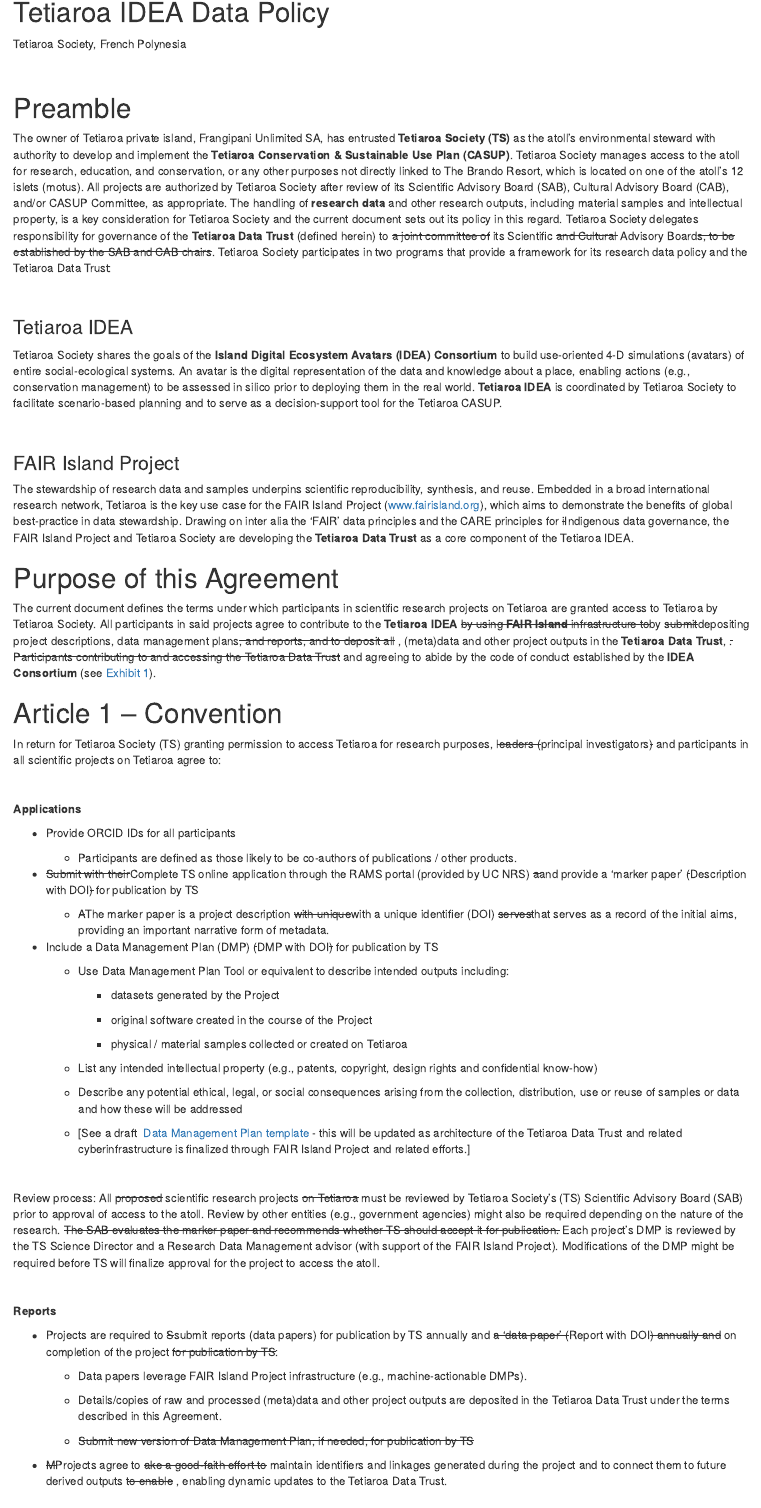
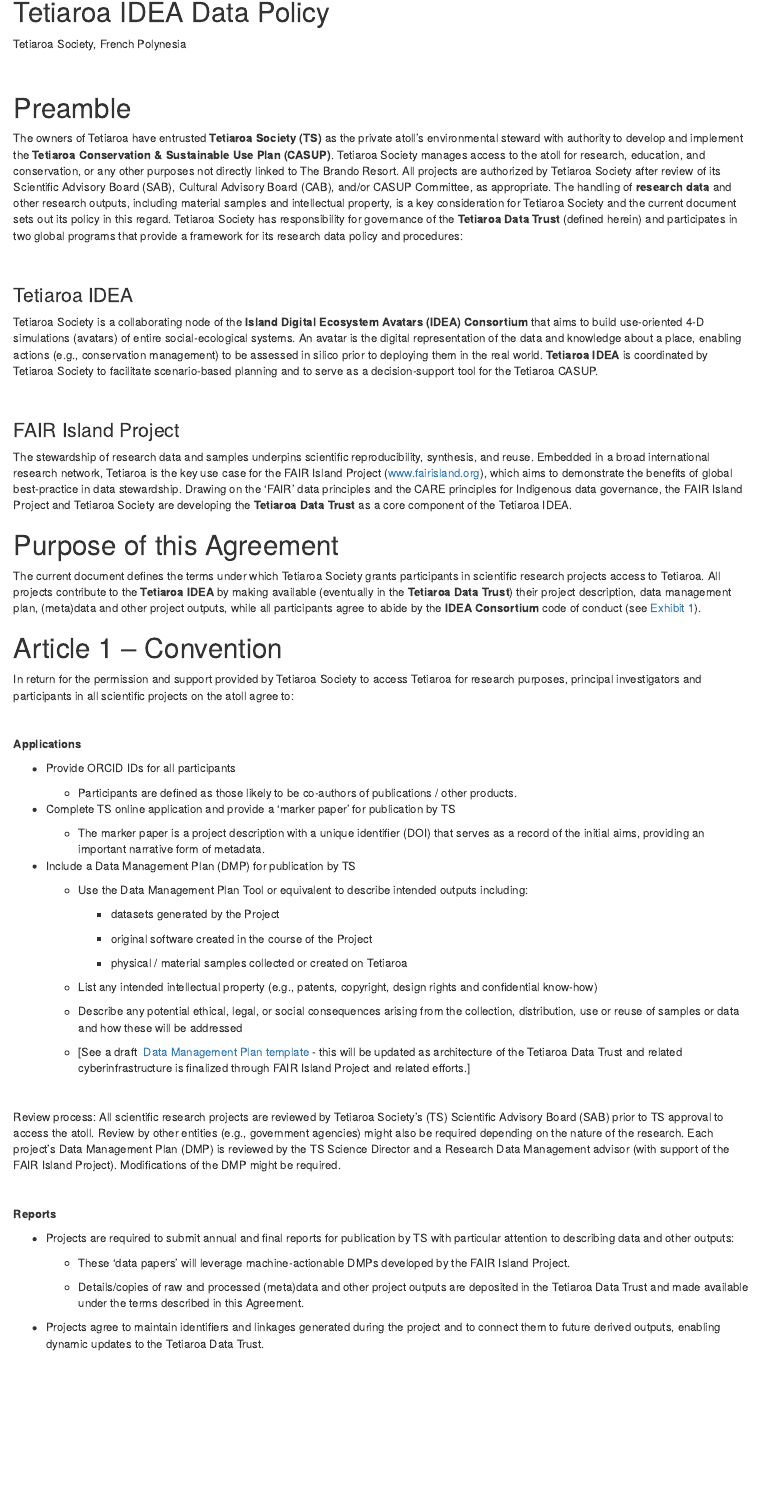
Before and after one commit to FAIRIslandProject/Generic-Place-based-Data-Policy, an R Markdown document (TetiaroaDataPolicy.Rmd): the page in a window 1100 px wide, from 150 px down. The pictures show the output file TetiaroaDataPolicy.html that the author committed with the source, opened offline.

Commit message:
2020-08-26

```diff
--- a/TetiaroaDataPolicy.Rmd
+++ b/TetiaroaDataPolicy.Rmd
@@ -13,27 +13,27 @@
 
 # Preamble
 
-The owner of Tetiaroa private island, Frangipani Unlimited SA, has entrusted **Tetiaroa Society (TS)** as the atoll's environmental steward with authority to develop and implement the **Tetiaroa Conservation & Sustainable Use Plan (CASUP)**. Tetiaroa Society manages access to the atoll for research, education, and conservation, or any other purposes not directly linked to The Brando Resort, which is located on one of the atoll's 12 islets (motus). All projects are authorized by Tetiaroa Society after review of its Scientific Advisory Board (SAB), Cultural Advisory Board (CAB), and/or CASUP Committee, as appropriate. The handling of **research data** and other research outputs, including material samples and intellectual property, is a key consideration for Tetiaroa Society and the current document sets out its policy in this regard. Tetiaroa Society delegates responsibility for governance of the **Tetiaroa Data Trust** (defined herein) to ~~a joint committee of~~ its Scientific ~~and Cultural~~ Advisory Board~~s, to be established by the SAB and CAB chairs~~. Tetiaroa Society participates in two programs that provide a framework for its research data policy and the Tetiaroa Data Trust:
+The owners of Tetiaroa have entrusted **Tetiaroa Society (TS)** as the private atoll's environmental steward with authority to develop and implement the **Tetiaroa Conservation & Sustainable Use Plan (CASUP)**. Tetiaroa Society manages access to the atoll for research, education, and conservation, or any other purposes not directly linked to The Brando Resort. All projects are authorized by Tetiaroa Society after review of its Scientific Advisory Board (SAB), Cultural Advisory Board (CAB), and/or CASUP Committee, as appropriate. The handling of **research data** and other research outputs, including material samples and intellectual property, is a key consideration for Tetiaroa Society and the current document sets out its policy in this regard. Tetiaroa Society has responsibility for governance of the **Tetiaroa Data Trust** (defined herein) and participates in two global programs that provide a framework for its research data policy and procedures:
 
 \
 
 ### Tetiaroa IDEA
 
-Tetiaroa Society shares the goals of the **Island Digital Ecosystem Avatars (IDEA) Consortium** to build use-oriented 4-D simulations (avatars) of entire social-ecological systems. An avatar is the digital representation of the data and knowledge about a place, enabling actions (e.g., conservation management) to be assessed in silico prior to deploying them in the real world. **Tetiaroa IDEA** is coordinated by Tetiaroa Society to facilitate scenario-based planning and to serve as a decision-support tool for the Tetiaroa CASUP.
+Tetiaroa Society is a collaborating node of the **Island Digital Ecosystem Avatars (IDEA) Consortium** that aims to build use-oriented 4-D simulations (avatars) of entire social-ecological systems. An avatar is the digital representation of the data and knowledge about a place, enabling actions (e.g., conservation management) to be assessed in silico prior to deploying them in the real world. **Tetiaroa IDEA** is coordinated by Tetiaroa Society to facilitate scenario-based planning and to serve as a decision-support tool for the Tetiaroa CASUP.
 
 \
 
 ### FAIR Island Project
 
-The stewardship of research data and samples underpins scientific reproducibility, synthesis, and reuse. Embedded in a broad international research network, Tetiaroa is the key use case for the FAIR Island Project ([www.fairisland.org](http://www.fairisland.org)), which aims to demonstrate the benefits of global best-practice in data stewardship. Drawing on inter alia the 'FAIR' data principles and the CARE principles for ~~i~~Indigenous data governance, the FAIR Island Project and Tetiaroa Society are developing the **Tetiaroa Data Trust** as a core component of the Tetiaroa IDEA.
+The stewardship of research data and samples underpins scientific reproducibility, synthesis, and reuse. Embedded in a broad international research network, Tetiaroa is the key use case for the FAIR Island Project ([www.fairisland.org](http://www.fairisland.org)), which aims to demonstrate the benefits of global best-practice in data stewardship. Drawing on the 'FAIR' data principles and the CARE principles for Indigenous data governance, the FAIR Island Project and Tetiaroa Society are developing the **Tetiaroa Data Trust** as a core component of the Tetiaroa IDEA.
 
 # Purpose of this Agreement
 
-The current document defines the terms under which participants in scientific research projects on Tetiaroa are granted access to Tetiaroa by Tetiaroa Society. All participants in said projects agree to contribute to the **Tetiaroa IDEA** ~~by using **FAIR Island** infrastructure to~~by ~~submit~~depositing project descriptions, data management plans~~, and reports, and to deposit all~~ , (meta)data and other project outputs in the **Tetiaroa** **Data Trust**, ~~. Participants contributing to and accessing the Tetiaroa Data Trust~~ and agreeing to abide by the code of conduct established by the **IDEA Consortium** (see [Exhibit 1](https://docs.google.com/document/d/1_KCW4U-idpzKaT60OAD77BXjRNNp7b5F/edit#heading=h.rgpvrwgfnkbg)).
+The current document defines the terms under which Tetiaroa Society grants participants in scientific research projects access to Tetiaroa. All projects contribute to the **Tetiaroa IDEA** by making available (eventually in the **Tetiaroa** **Data Trust**) their project description, data management plan, (meta)data and other project outputs, while all participants agree to abide by the **IDEA Consortium** code of conduct (see [Exhibit 1](https://docs.google.com/document/d/1_KCW4U-idpzKaT60OAD77BXjRNNp7b5F/edit#heading=h.rgpvrwgfnkbg)).
 
 # Article 1 -- Convention
 
-In return for Tetiaroa Society (TS) granting permission to access Tetiaroa for research purposes, ~~leaders (~~principal investigators~~)~~ and participants in all scientific projects on Tetiaroa agree to:
+In return for the permission and support provided by Tetiaroa Society to access Tetiaroa for research purposes, principal investigators and participants in all scientific projects on the atoll agree to:
 
 \
 
@@ -43,13 +43,13 @@
 
     -   Participants are defined as those likely to be co-authors of publications / other products.
 
--   ~~Submit with their~~Complete TS online application through the RAMS portal (provided by UC NRS) ~~a~~and provide a 'marker paper' ~~(~~Description with DOI~~)~~ for publication by TS
+-   Complete TS online application and provide a 'marker paper' for publication by TS
 
-    -   ~~A~~The marker paper is a project description ~~with unique~~with a unique identifier (DOI) ~~serves~~that serves as a record of the initial aims, providing an important narrative form of metadata.
+    -   The marker paper is a project description with a unique identifier (DOI) that serves as a record of the initial aims, providing an important narrative form of metadata.
 
--   Include a Data Management Plan (DMP) ~~(~~DMP with DOI~~)~~ for publication by TS
+-   Include a Data Management Plan (DMP) for publication by TS
 
-    -   Use Data Management Plan Tool or equivalent to describe intended outputs including:
+    -   Use the Data Management Plan Tool or equivalent to describe intended outputs including:
 
         -   datasets generated by the Project
 
@@ -65,21 +65,19 @@
 
 \
 
-Review process: All ~~proposed~~ scientific research projects ~~on Tetiaroa~~ must be reviewed by Tetiaroa Society's (TS) Scientific Advisory Board (SAB) prior to approval of access to the atoll. Review by other entities (e.g., government agencies) might also be required depending on the nature of the research. ~~The SAB evaluates the marker paper and recommends whether TS should accept it for publication.~~ Each project's DMP is reviewed by the TS Science Director and a Research Data Management advisor (with support of the FAIR Island Project). Modifications of the DMP might be required before TS will finalize approval for the project to access the atoll.
+Review process: All scientific research projects are reviewed by Tetiaroa Society's (TS) Scientific Advisory Board (SAB) prior to TS approval to access the atoll. Review by other entities (e.g., government agencies) might also be required depending on the nature of the research. Each project's Data Management Plan (DMP) is reviewed by the TS Science Director and a Research Data Management advisor (with support of the FAIR Island Project). Modifications of the DMP might be required.
 
 \
 
 **Reports**
 
--   Projects are required to ~~S~~submit reports (data papers) for publication by TS annually and ~~a 'data paper' (~~Report with DOI~~) annually and~~ on completion of the project ~~for publication by TS~~:
+-   Projects are required to submit annual and final reports for publication by TS with particular attention to describing data and other outputs:
 
-    -   Data papers leverage FAIR Island Project infrastructure (e.g., machine-actionable DMPs).
+    -   These 'data papers' will leverage machine-actionable DMPs developed by the FAIR Island Project.
 
-    -   Details/copies of raw and processed (meta)data and other project outputs are deposited in the Tetiaroa Data Trust under the terms described in this Agreement.
+    -   Details/copies of raw and processed (meta)data and other project outputs are deposited in the Tetiaroa Data Trust and made available under the terms described in this Agreement.
 
-    -   ~~Submit new version of Data Management Plan, if needed, for publication by TS~~
-
--   ~~M~~Projects agree to ~~ake a good-faith effort to~~ maintain identifiers and linkages generated during the project and to connect them to future derived outputs ~~to enable~~ , enabling dynamic updates to the Tetiaroa Data Trust.
+-   Projects agree to maintain identifiers and linkages generated during the project and to connect them to future derived outputs, enabling dynamic updates to the Tetiaroa Data Trust.
 
 # Article 2 -- Terms of Use
 
```
Also changed, not shown: TetiaroaDataPolicy.html, TetiaroaDataPolicy.Rmd (22 more changed lines).
